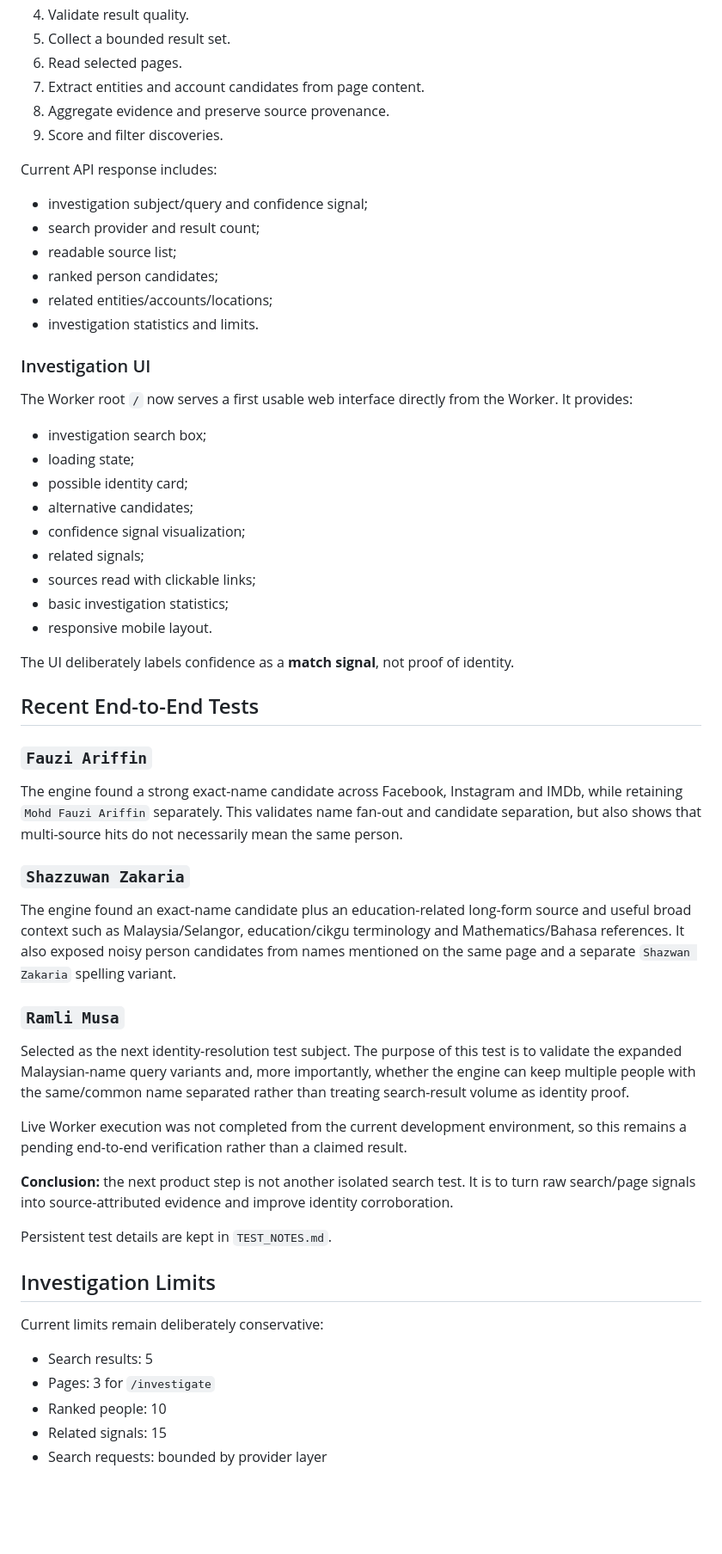
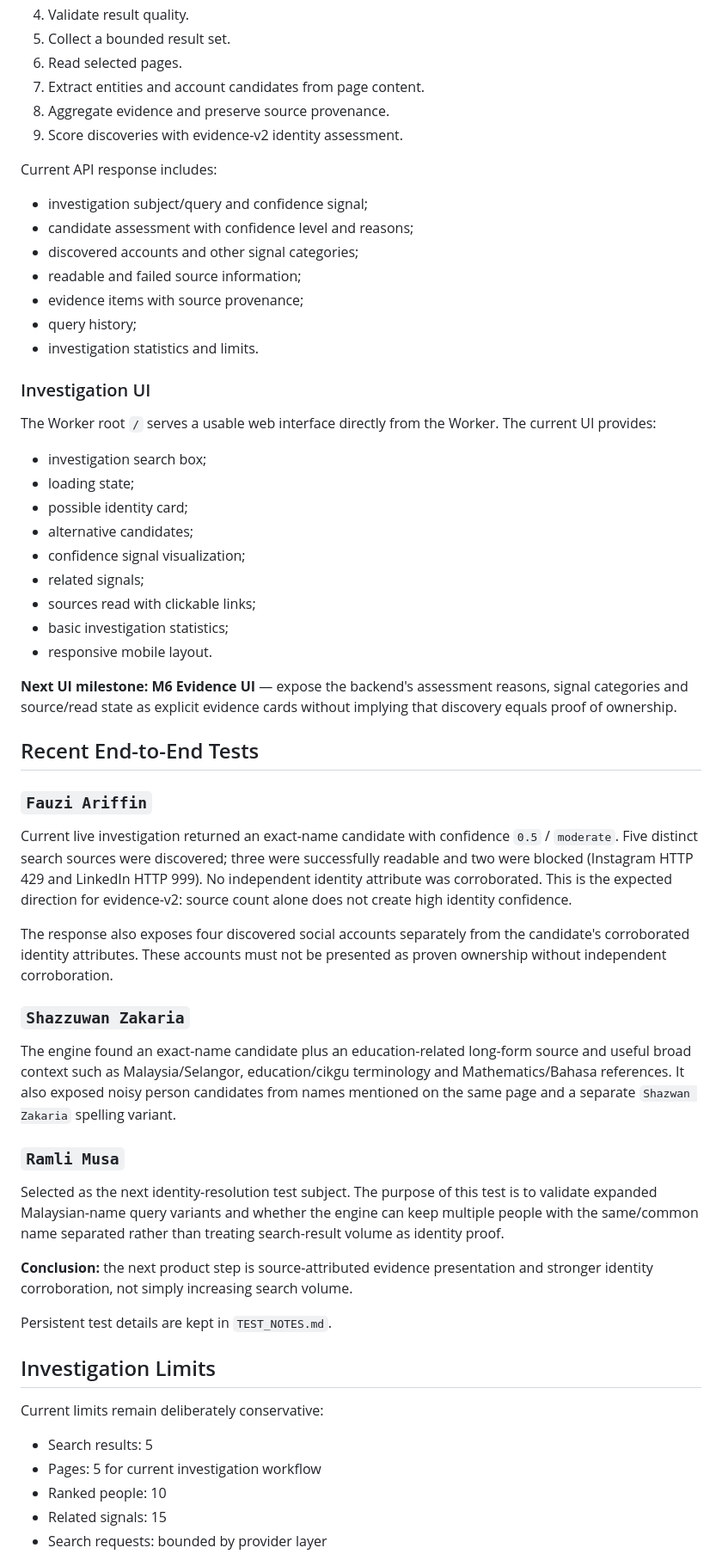
Before and after one commit to ramzulramli/free-osint-explorer, a Markdown page: PROJECT_STATUS.md, the part around one of its changes. Shown at 86% size. GitHub-like rendering; blank space fills up the shorter version.

Commit message:
docs: update project status for evidence-v2 and M6

```diff
--- a/PROJECT_STATUS.md
+++ b/PROJECT_STATUS.md
@@ -73,19 +73,20 @@ Controlled investigation workflow:
 6. Read selected pages.
 7. Extract entities and account candidates from page content.
 8. Aggregate evidence and preserve source provenance.
-9. Score and filter discoveries.
+9. Score discoveries with evidence-v2 identity assessment.
 
 Current API response includes:
 - investigation subject/query and confidence signal;
-- search provider and result count;
-- readable source list;
-- ranked person candidates;
-- related entities/accounts/locations;
+- candidate assessment with confidence level and reasons;
+- discovered accounts and other signal categories;
+- readable and failed source information;
+- evidence items with source provenance;
+- query history;
 - investigation statistics and limits.
 
 ### Investigation UI
 
-The Worker root `/` now serves a first usable web interface directly from the Worker. It provides:
+The Worker root `/` serves a usable web interface directly from the Worker. The current UI provides:
 - investigation search box;
 - loading state;
 - possible identity card;
@@ -96,13 +97,15 @@ The Worker root `/` now serves a first usable web interface directly from the Wo
 - basic investigation statistics;
 - responsive mobile layout.
 
-The UI deliberately labels confidence as a **match signal**, not proof of identity.
+**Next UI milestone: M6 Evidence UI** — expose the backend's assessment reasons, signal categories and source/read state as explicit evidence cards without implying that discovery equals proof of ownership.
 
 ## Recent End-to-End Tests
 
 ### `Fauzi Ariffin`
 
-The engine found a strong exact-name candidate across Facebook, Instagram and IMDb, while retaining `Mohd Fauzi Ariffin` separately. This validates name fan-out and candidate separation, but also shows that multi-source hits do not necessarily mean the same person.
+Current live investigation returned an exact-name candidate with confidence `0.5` / `moderate`. Five distinct search sources were discovered; three were successfully readable and two were blocked (Instagram HTTP 429 and LinkedIn HTTP 999). No independent identity attribute was corroborated. This is the expected direction for evidence-v2: source count alone does not create high identity confidence.
+
+The response also exposes four discovered social accounts separately from the candidate's corroborated identity attributes. These accounts must not be presented as proven ownership without independent corroboration.
 
 ### `Shazzuwan Zakaria`
 
@@ -110,11 +113,9 @@ The engine found an exact-name candidate plus an education-related long-form sou
 
 ### `Ramli Musa`
 
-Selected as the next identity-resolution test subject. The purpose of this test is to validate the expanded Malaysian-name query variants and, more importantly, whether the engine can keep multiple people with the same/common name separated rather than treating search-result volume as identity proof.
+Selected as the next identity-resolution test subject. The purpose of this test is to validate expanded Malaysian-name query variants and whether the engine can keep multiple people with the same/common name separated rather than treating search-result volume as identity proof.
 
-Live Worker execution was not completed from the current development environment, so this remains a pending end-to-end verification rather than a claimed result.
-
-**Conclusion:** the next product step is not another isolated search test. It is to turn raw search/page signals into source-attributed evidence and improve identity corroboration.
+**Conclusion:** the next product step is source-attributed evidence presentation and stronger identity corroboration, not simply increasing search volume.
 
 Persistent test details are kept in `TEST_NOTES.md`.
 
@@ -123,7 +124,7 @@ Persistent test details are kept in `TEST_NOTES.md`.
 Current limits remain deliberately conservative:
 
 - Search results: 5
-- Pages: 3 for `/investigate`
+- Pages: 5 for current investigation workflow
 - Ranked people: 10
 - Related signals: 15
 - Search requests: bounded by provider layer
```
Also changed, not shown: other parts of PROJECT_STATUS.md (+15 -14 lines).
